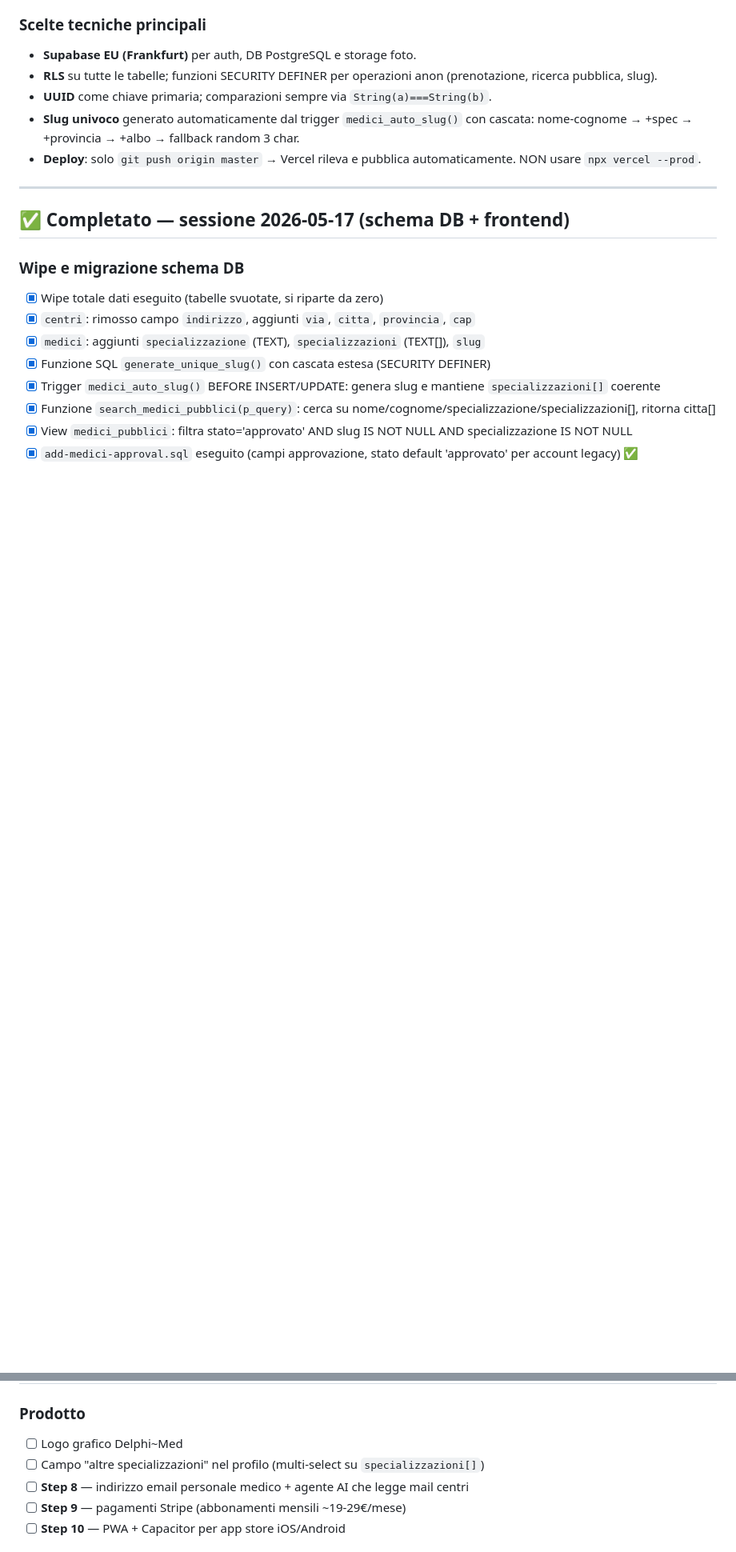
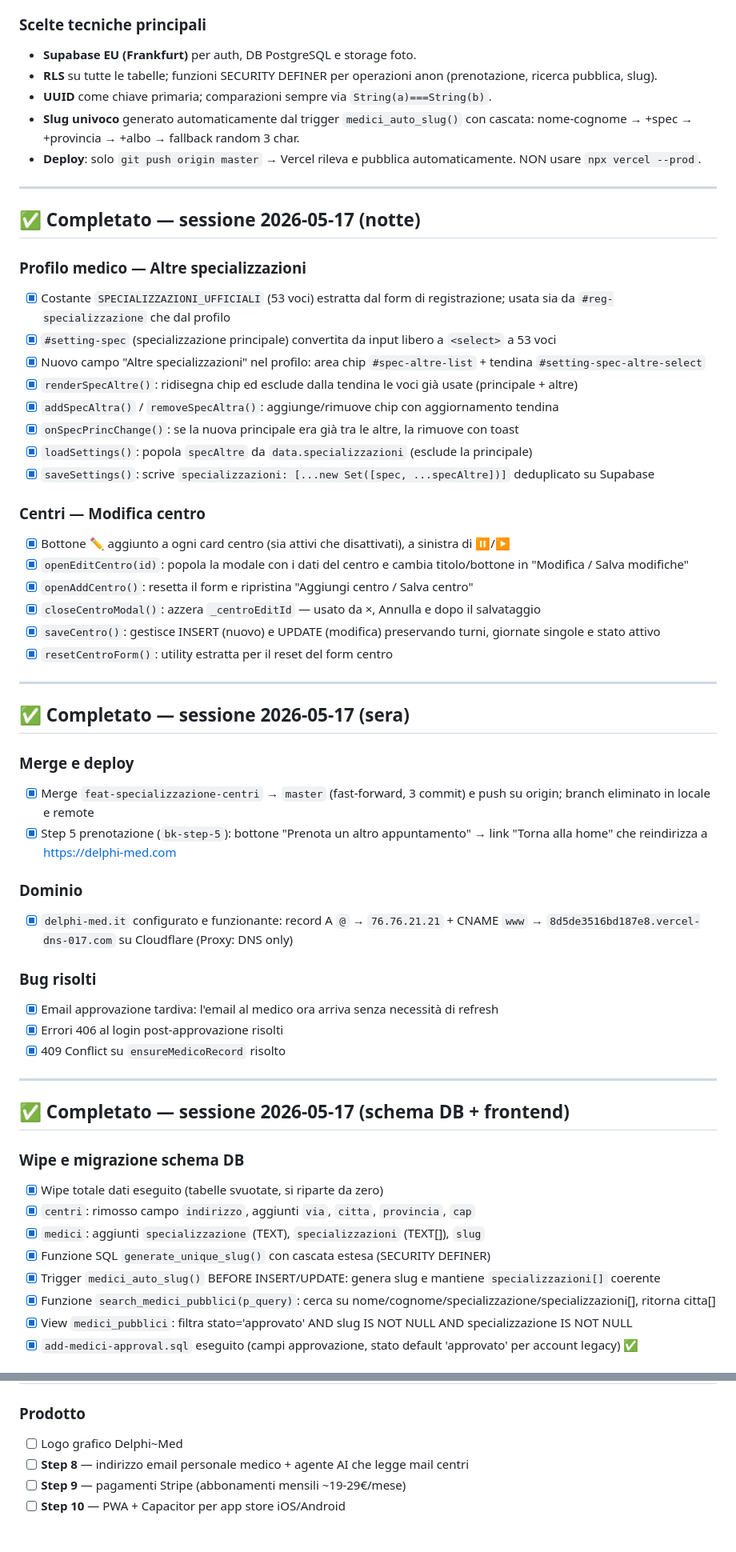
Before and after one commit to fabiocastaldo/medidesk, a Markdown page: TODO.md, 2 parts joined by grey strips. Shown at 80% size. Drawn GitHub-style; blank space fills up the shorter version.

Commit message:
TODO: aggiornamento stato progetto al 2026-05-17 notte
Co-Authored-By: Claude Sonnet 4.6 <noreply@anthropic.com>

```diff
--- a/TODO.md
+++ b/TODO.md
@@ -15,6 +15,44 @@
 - **UUID** come chiave primaria; comparazioni sempre via `String(a)===String(b)`.
 - **Slug univoco** generato automaticamente dal trigger `medici_auto_slug()` con cascata: nome-cognome → +spec → +provincia → +albo → fallback random 3 char.
 - **Deploy**: solo `git push origin master` → Vercel rileva e pubblica automaticamente. NON usare `npx vercel --prod`.
+
+---
+
+## ✅ Completato — sessione 2026-05-17 (notte)
+
+### Profilo medico — Altre specializzazioni
+- [x] Costante `SPECIALIZZAZIONI_UFFICIALI` (53 voci) estratta dal form di registrazione; usata sia da `#reg-specializzazione` che dal profilo
+- [x] `#setting-spec` (specializzazione principale) convertita da input libero a `<select>` a 53 voci
+- [x] Nuovo campo "Altre specializzazioni" nel profilo: area chip `#spec-altre-list` + tendina `#setting-spec-altre-select`
+- [x] `renderSpecAltre()`: ridisegna chip ed esclude dalla tendina le voci già usate (principale + altre)
+- [x] `addSpecAltra()` / `removeSpecAltra()`: aggiunge/rimuove chip con aggiornamento tendina
+- [x] `onSpecPrincChange()`: se la nuova principale era già tra le altre, la rimuove con toast
+- [x] `loadSettings()`: popola `specAltre` da `data.specializzazioni` (esclude la principale)
+- [x] `saveSettings()`: scrive `specializzazioni: [...new Set([spec, ...specAltre])]` deduplicato su Supabase
+
+### Centri — Modifica centro
+- [x] Bottone ✏️ aggiunto a ogni card centro (sia attivi che disattivati), a sinistra di ⏸/▶
+- [x] `openEditCentro(id)`: popola la modale con i dati del centro e cambia titolo/bottone in "Modifica / Salva modifiche"
+- [x] `openAddCentro()`: resetta il form e ripristina "Aggiungi centro / Salva centro"
+- [x] `closeCentroModal()`: azzera `_centroEditId` — usato da ×, Annulla e dopo il salvataggio
+- [x] `saveCentro()`: gestisce INSERT (nuovo) e UPDATE (modifica) preservando turni, giornate singole e stato attivo
+- [x] `resetCentroForm()`: utility estratta per il reset del form centro
+
+---
+
+## ✅ Completato — sessione 2026-05-17 (sera)
+
+### Merge e deploy
+- [x] Merge `feat-specializzazione-centri` → `master` (fast-forward, 3 commit) e push su origin; branch eliminato in locale e remote
+- [x] Step 5 prenotazione (`bk-step-5`): bottone "Prenota un altro appuntamento" → link "Torna alla home" che reindirizza a https://delphi-med.com
+
+### Dominio
+- [x] `delphi-med.it` configurato e funzionante: record A `@` → `76.76.21.21` + CNAME `www` → `8d5de3516bd187e8.vercel-dns-017.com` su Cloudflare (Proxy: DNS only)
+
+### Bug risolti
+- [x] Email approvazione tardiva: l'email al medico ora arriva senza necessità di refresh
+- [x] Errori 406 al login post-approvazione risolti
+- [x] 409 Conflict su `ensureMedicoRecord` risolto
 
 ---
 
@@ -114,7 +143,6 @@
 
 ### Prodotto
 - [ ] Logo grafico Delphi~Med
-- [ ] Campo "altre specializzazioni" nel profilo (multi-select su `specializzazioni[]`)
 - [ ] **Step 8** — indirizzo email personale medico + agente AI che legge mail centri
 - [ ] **Step 9** — pagamenti Stripe (abbonamenti mensili ~19-29€/mese)
 - [ ] **Step 10** — PWA + Capacitor per app store iOS/Android
```
Also changed, not shown: other parts of TODO.md (+3 -12 lines).
